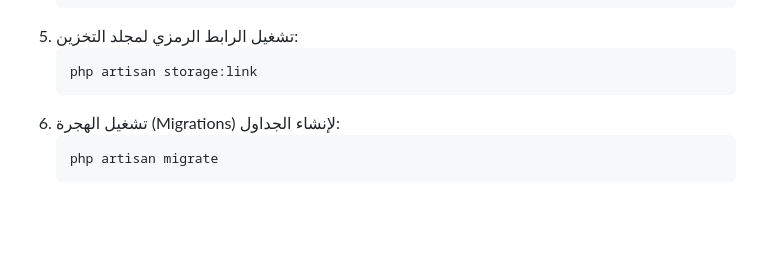
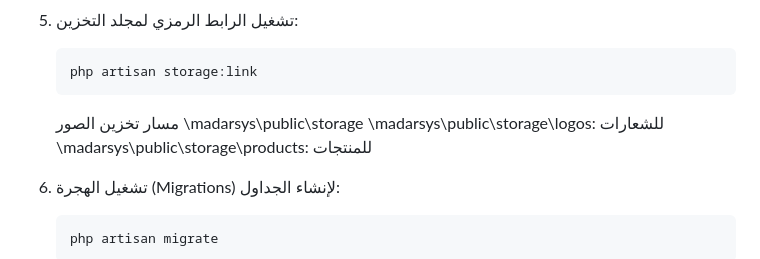
Before and after one commit to madarOrg/madarsys, a Markdown page: README.md, the part around the change. GitHub-like rendering; blank space fills up the shorter version.

Commit message:
Add:Add notes about the storage directory to the README.md file

````diff
--- a/README.md
+++ b/README.md
@@ -51,6 +51,10 @@
    ```bash
    php artisan storage:link
    ```
+   مسار تخزين الصور \madarsys\public\storage
+   \madarsys\public\storage\logos: للشعارات
+    \madarsys\public\storage\products: للمنتجات
+
 6. تشغيل الهجرة (Migrations) لإنشاء الجداول:
    ```bash
    php artisan migrate
````
